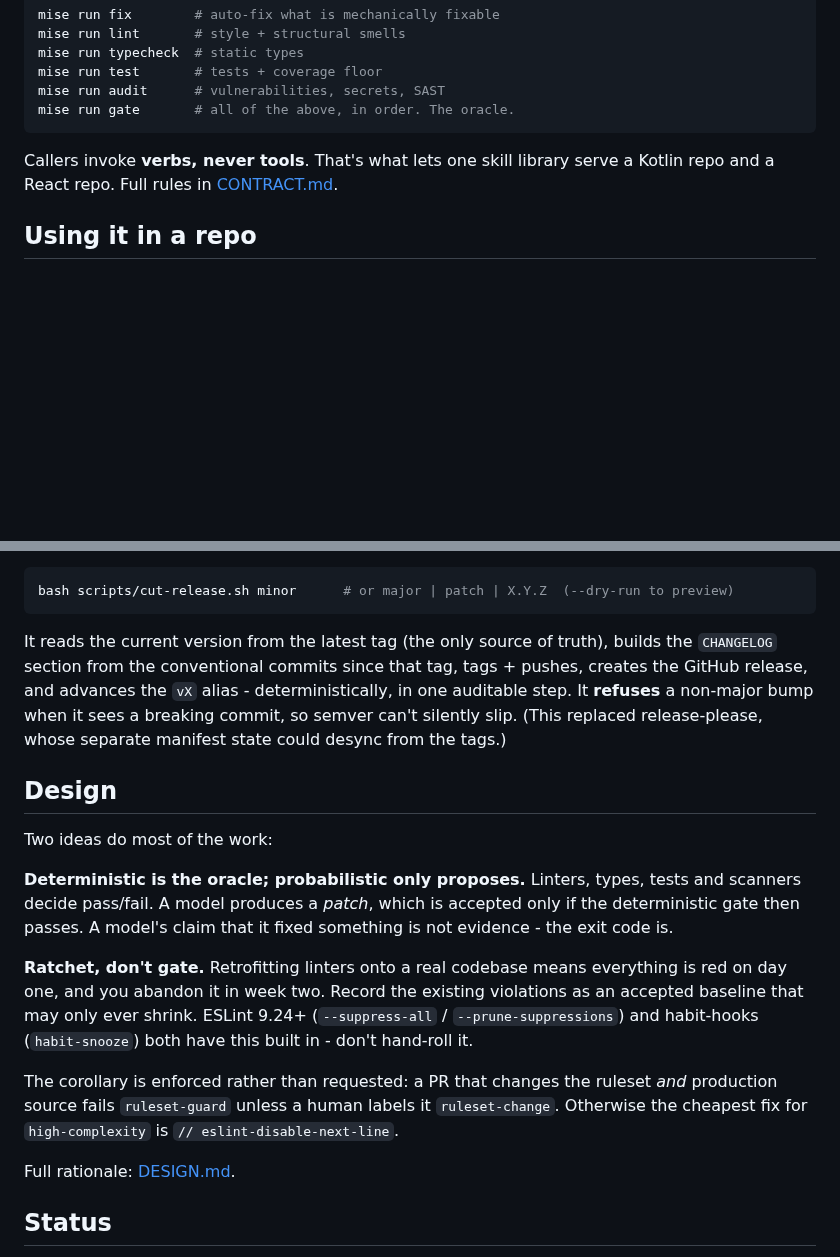
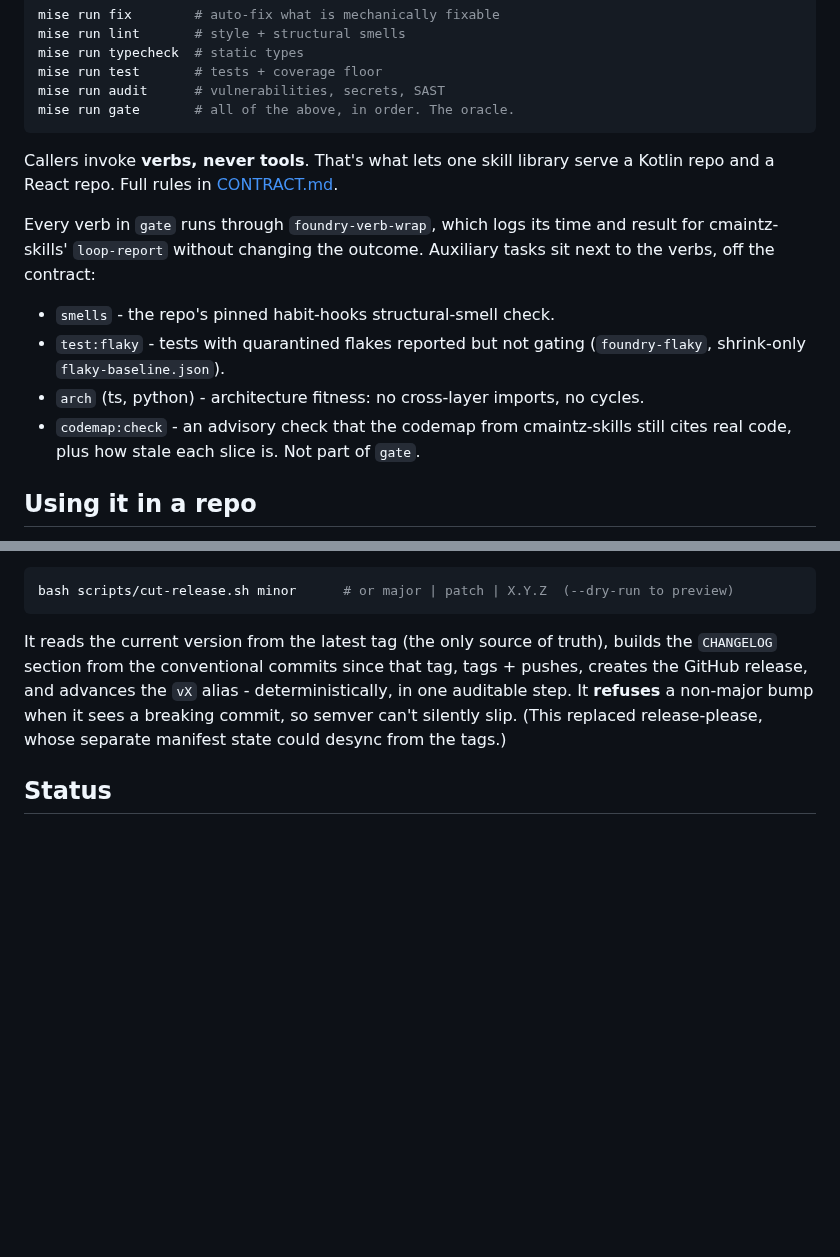
Before and after one commit to CMaintz/foundry, a Markdown page: README.md, 2 parts joined by grey strips. Drawn GitHub-style; blank space fills up the shorter version.

````diff
--- a/README.md
+++ b/README.md
@@ -46,6 +59,13 @@ mise run gate       # all of the above, in order. The oracle.
 ```
 
 Callers invoke **verbs, never tools**. That's what lets one skill library serve a Kotlin repo and a React repo. Full rules in [CONTRACT.md](./CONTRACT.md).
+
+Every verb in `gate` runs through `foundry-verb-wrap`, which logs its time and result for cmaintz-skills' `loop-report` without changing the outcome. Auxiliary tasks sit next to the verbs, off the contract:
+
+- `smells` - the repo's pinned habit-hooks structural-smell check.
+- `test:flaky` - tests with quarantined flakes reported but not gating (`foundry-flaky`, shrink-only `flaky-baseline.json`).
+- `arch` (ts, python) - architecture fitness: no cross-layer imports, no cycles.
+- `codemap:check` - an advisory check that the codemap from cmaintz-skills still cites real code, plus how stale each slice is. Not part of `gate`.
 
 ## Using it in a repo
 
@@ -184,18 +213,6 @@ auditable step. It **refuses** a non-major bump when it sees a breaking commit,
 semver can't silently slip. (This replaced release-please, whose separate manifest
 state could desync from the tags.)
 
-## Design
-
-Two ideas do most of the work:
-
-**Deterministic is the oracle; probabilistic only proposes.** Linters, types, tests and scanners decide pass/fail. A model produces a *patch*, which is accepted only if the deterministic gate then passes. A model's claim that it fixed something is not evidence - the exit code is.
-
-**Ratchet, don't gate.** Retrofitting linters onto a real codebase means everything is red on day one, and you abandon it in week two. Record the existing violations as an accepted baseline that may only ever shrink. ESLint 9.24+ (`--suppress-all` / `--prune-suppressions`) and habit-hooks (`habit-snooze`) both have this built in - don't hand-roll it.
-
-The corollary is enforced rather than requested: a PR that changes the ruleset *and* production source fails `ruleset-guard` unless a human labels it `ruleset-change`. Otherwise the cheapest fix for `high-complexity` is `// eslint-disable-next-line`.
-
-Full rationale: [DESIGN.md](./docs/DESIGN.md).
-
 ## Status
 
 TypeScript and Java are the proven stacks (Java via the AutoApplicant pilot - Spring Boot + Angular + a browser extension). PHP, .NET and Python also have gate workflows behind the facade. Kotlin has a verb template and presets but no CI workflow yet. DESIGN.md §10 covers the rollout and §11 what's still open.
````
Also changed, not shown: other parts of README.md (+38 -16 lines), docs/readme-visual.png (added), 4 other files.
